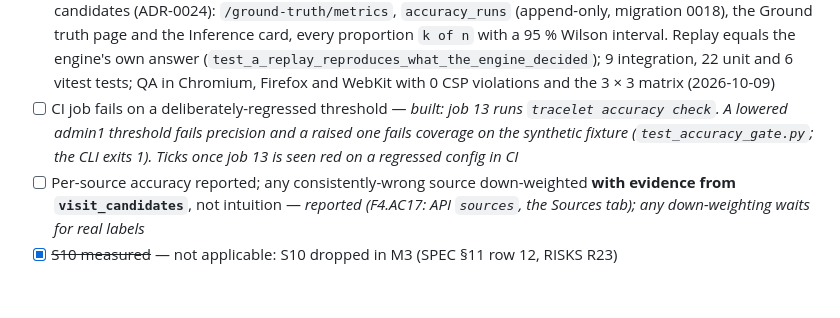
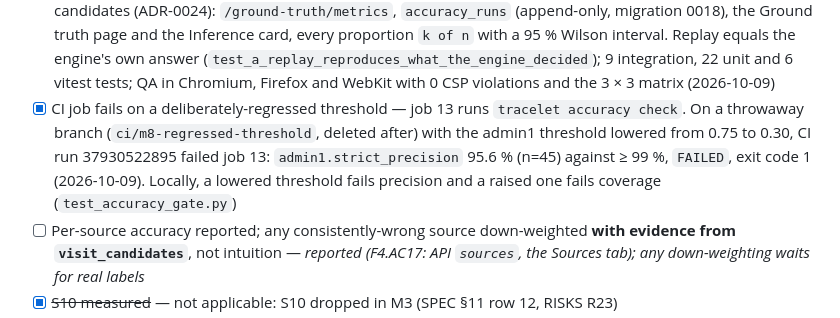
Before and after one commit to swaroop-rayker/Tracelet, a Markdown page: docs/MILESTONES.md, the part around the change. GitHub-like rendering; blank space fills up the shorter version.

Commit message:
docs(F14): tick M8's CI gate after seeing job 13 fail in CI
A throwaway branch lowering the admin1 threshold to 0.30 failed job 13
in CI run 37930522895: admin1 strict precision 95.6 % (n=45) against
the 99 % target, exit code 1. The branch is deleted.

Co-Authored-By: Claude Opus 5.5 <noreply@anthropic.com>

```diff
--- a/docs/MILESTONES.md
+++ b/docs/MILESTONES.md
@@ -1042,10 +1042,12 @@ F8.AC12 (amended), SPEC §11 row 29, ADR-0023. Branch `feat/m7.7-workflow`, stac
       (`test_a_replay_reproduces_what_the_engine_decided`); 9 integration, 22 unit and 6
       vitest tests; QA in Chromium, Firefox and WebKit with 0 CSP violations and the 3 × 3
       matrix (2026-10-09)
-- [ ] CI job fails on a deliberately-regressed threshold — *built: job 13 runs
-      `tracelet accuracy check`. A lowered admin1 threshold fails precision and a raised one
-      fails coverage on the synthetic fixture (`test_accuracy_gate.py`; the CLI exits 1).
-      Ticks once job 13 is seen red on a regressed config in CI*
+- [x] CI job fails on a deliberately-regressed threshold — job 13 runs
+      `tracelet accuracy check`. On a throwaway branch (`ci/m8-regressed-threshold`, deleted
+      after) with the admin1 threshold lowered from 0.75 to 0.30, CI run 37930522895 failed
+      job 13: `admin1.strict_precision` 95.6 % (n=45) against ≥ 99 %, `FAILED`, exit code 1
+      (2026-10-09). Locally, a lowered threshold fails precision and a raised one fails
+      coverage (`test_accuracy_gate.py`)
 - [ ] Per-source accuracy reported; any consistently-wrong source down-weighted **with
       evidence from `visit_candidates`**, not intuition — *reported (F4.AC17: API `sources`,
       the Sources tab); any down-weighting waits for real labels*
```
